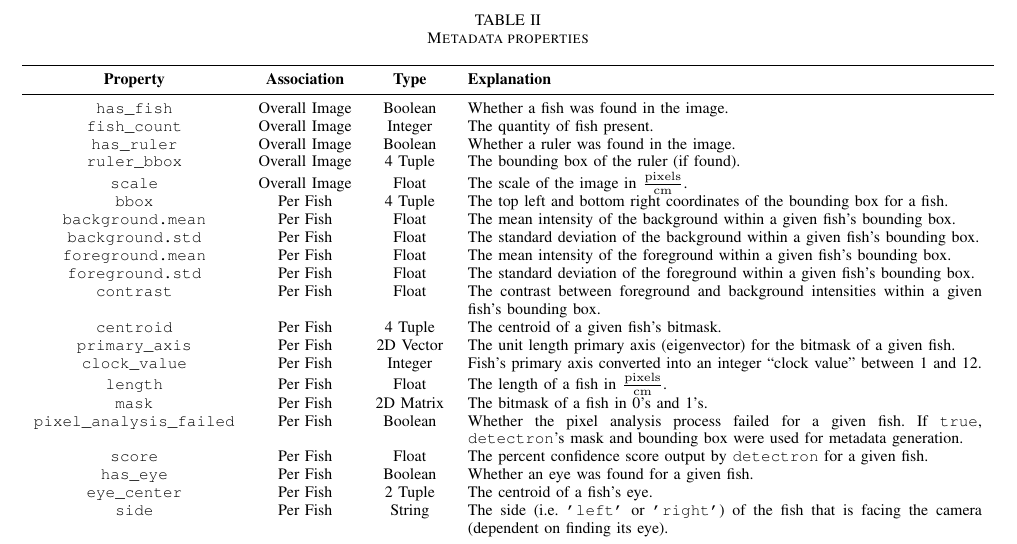
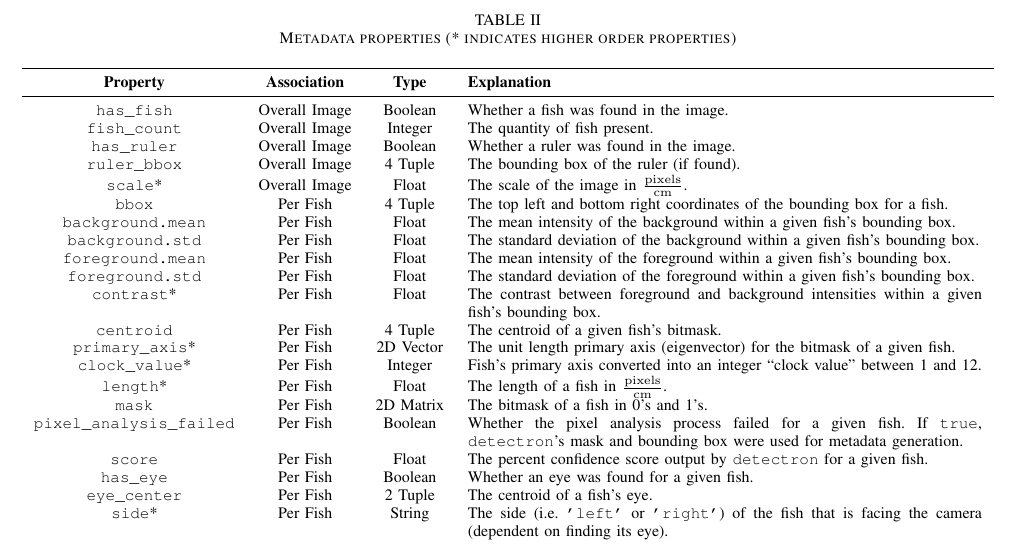
Before and after one commit to thibaulttabarin/BGNN_metadata, a LaTeX paper (paper/paper_new.tex): part of page 5 of 10, cut so that both start at the same text. Compiled offline with pdfLaTeX; a missing font is replaced by an installed copy or a similar font; a LaTeX package or settings file that is missing is left out.

Commit message:
Updates from Overleaf

```diff
--- a/paper/paper_new.tex
+++ b/paper/paper_new.tex
@@ -404,7 +404,7 @@ informatics to produce more accurate object masks and bounding boxes.
 
 \begin{table*}[t]
     \centering
-    \caption{Metadata properties}
+    \caption{Metadata properties (* indicates higher order properties)}
     \label{tab:properties}
     \begin{tabular}{cccp{0.5\linewidth}}
         \toprule
@@ -414,23 +414,23 @@ informatics to produce more accurate object masks and bounding boxes.
         \verb|fish_count| & Overall Image & Integer & The quantity of fish present.\\
         \verb|has_ruler| & Overall Image & Boolean & Whether a ruler was found in the image.\\
         \verb|ruler_bbox| & Overall Image & 4 Tuple & The bounding box of the ruler (if found).\\
-        \verb|scale| & Overall Image & Float & The scale of the image in \(\frac{\mathrm{pixels}}{\mathrm{cm}}\).\\
+        \verb|scale|* & Overall Image & Float & The scale of the image in \(\frac{\mathrm{pixels}}{\mathrm{cm}}\).\\
         \verb|bbox| & Per Fish & 4 Tuple & The top left and bottom right coordinates of the bounding box for a fish.\\
         \verb|background.mean| & Per Fish & Float & The mean intensity of the background within a given fish's bounding box.\\
         \verb|background.std| & Per Fish & Float & The standard deviation of the background within a given fish's bounding box.\\
         \verb|foreground.mean| & Per Fish & Float & The mean intensity of the foreground within a given fish's bounding box.\\
         \verb|foreground.std| & Per Fish & Float & The standard deviation of the foreground within a given fish's bounding box.\\
-        \verb|contrast| & Per Fish & Float & The contrast between foreground and background intensities within a given fish's bounding box.\\
+        \verb|contrast|* & Per Fish & Float & The contrast between foreground and background intensities within a given fish's bounding box.\\
         \verb|centroid| & Per Fish & 4 Tuple & The centroid of a given fish's bitmask.\\
-        \verb|primary_axis| & Per Fish & 2D Vector & The unit length primary axis (eigenvector) for the bitmask of a given fish.\\
-        \verb|clock_value| & Per Fish & Integer & Fish's primary axis converted into an integer ``clock value'' between 1 and 12.\\
-        \verb|length| & Per Fish & Float & The length of a fish in \(\frac{\mathrm{pixels}}{\mathrm{cm}}\).\\
+        \verb|primary_axis|* & Per Fish & 2D Vector & The unit length primary axis (eigenvector) for the bitmask of a given fish.\\
+        \verb|clock_value|* & Per Fish & Integer & Fish's primary axis converted into an integer ``clock value'' between 1 and 12.\\
+        \verb|length|* & Per Fish & Float & The length of a fish in \(\frac{\mathrm{pixels}}{\mathrm{cm}}\).\\
         \verb|mask| & Per Fish & 2D Matrix & The bitmask of a fish in 0's and 1's.\\
         \verb|pixel_analysis_failed| & Per Fish & Boolean & Whether the pixel analysis process failed for a given fish. If \verb|true|, \verb|detectron|'s mask and bounding box were used for metadata generation.\\
         \verb|score| & Per Fish & Float & The percent confidence score output by \verb|detectron| for a given fish.\\
         \verb|has_eye| & Per Fish & Boolean & Whether an eye was found for a given fish.\\
         \verb|eye_center| & Per Fish & 2 Tuple & The centroid of a fish's eye.\\
-        \verb|side| & Per Fish & String & The side (i.e.\ \verb|'left'| or \verb|'right'|) of the fish that is facing the camera (dependent on finding its eye).\\
+        \verb|side|* & Per Fish & String & The side (i.e.\ \verb|'left'| or \verb|'right'|) of the fish that is facing the camera (dependent on finding its eye).\\
       \bottomrule
 \end{tabular}
 \end{table*}
```
